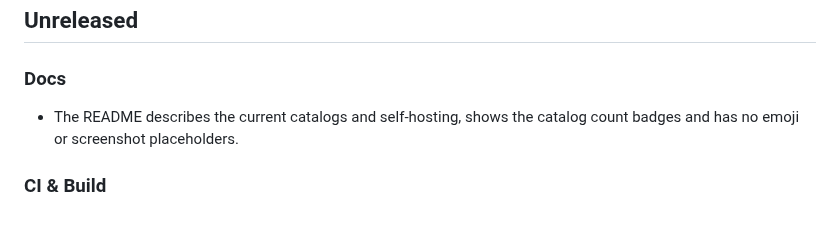
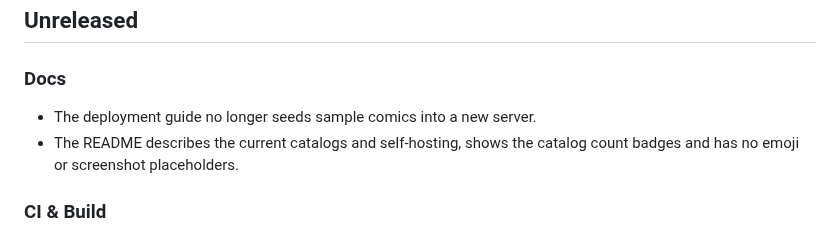
Before and after one commit to collectarr/collectarr-core, a Markdown page: CHANGELOG.md, the part around the change. Rendered like a GitHub page.

```diff
--- a/CHANGELOG.md
+++ b/CHANGELOG.md
@@ -3,6 +3,7 @@
 ## Unreleased
 
 ### Docs
+- The deployment guide no longer seeds sample comics into a new server.
 - The README describes the current catalogs and self-hosting, shows the catalog count badges and has no emoji or screenshot placeholders.
 
 ### CI & Build
```
Also changed, not shown: docs/deployment.md (+0 -1 lines).
